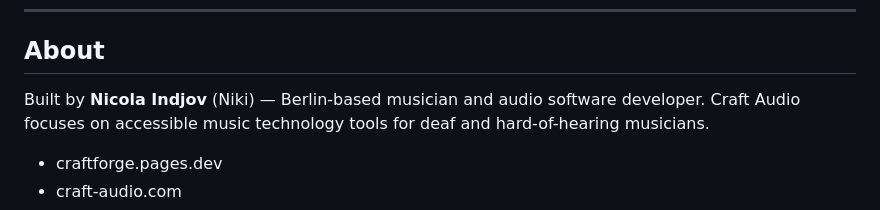
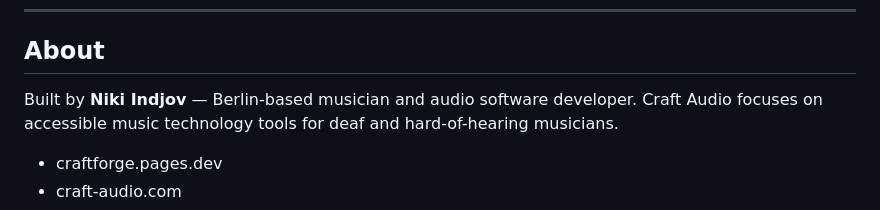
Before and after one commit to indjoov/craftforge, a Markdown page: README.md, the part around the change. Drawn GitHub-style.

Commit message:
Correct name spelling in README

```diff
--- a/README.md
+++ b/README.md
@@ -163,7 +163,7 @@ MIT — free to use, modify, and deploy.
 
 ## About
 
-Built by **Nicola Indjov** (Niki) — Berlin-based musician and audio software developer.
+Built by **Niki Indjov** — Berlin-based musician and audio software developer.
 Craft Audio focuses on accessible music technology tools for deaf and hard-of-hearing musicians.
 
 - craftforge.pages.dev
```
